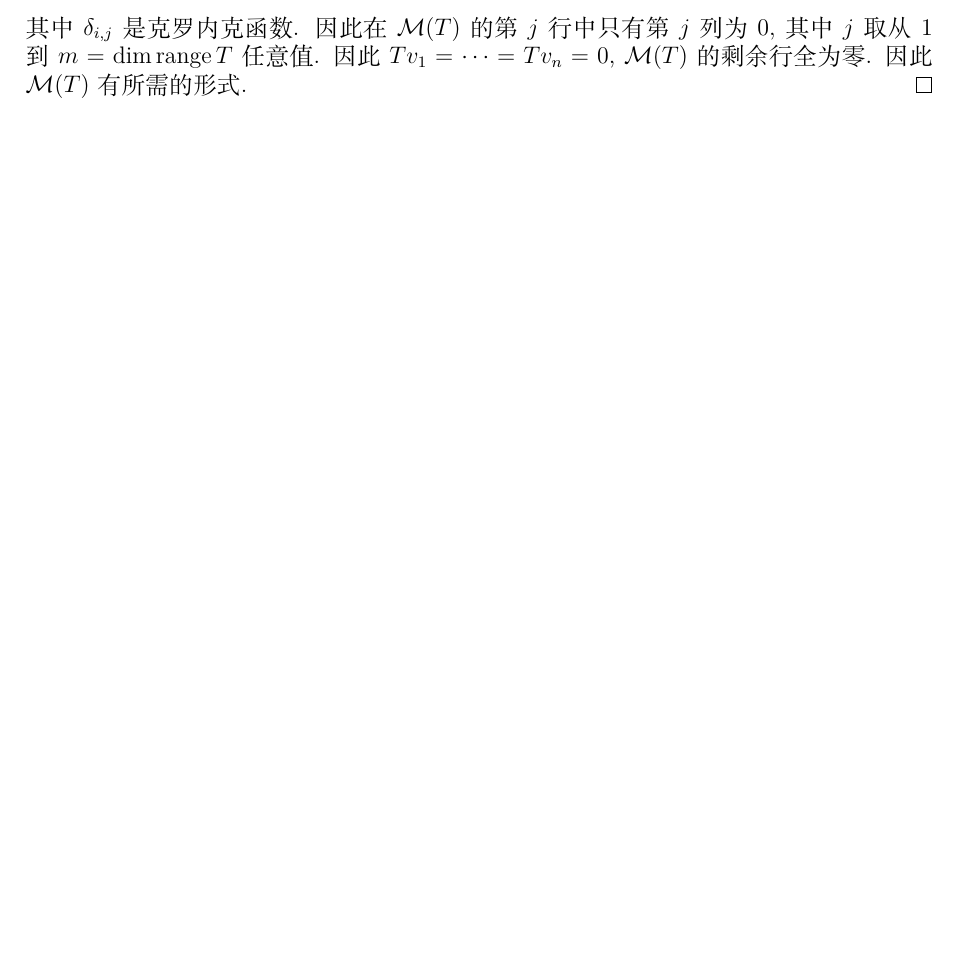
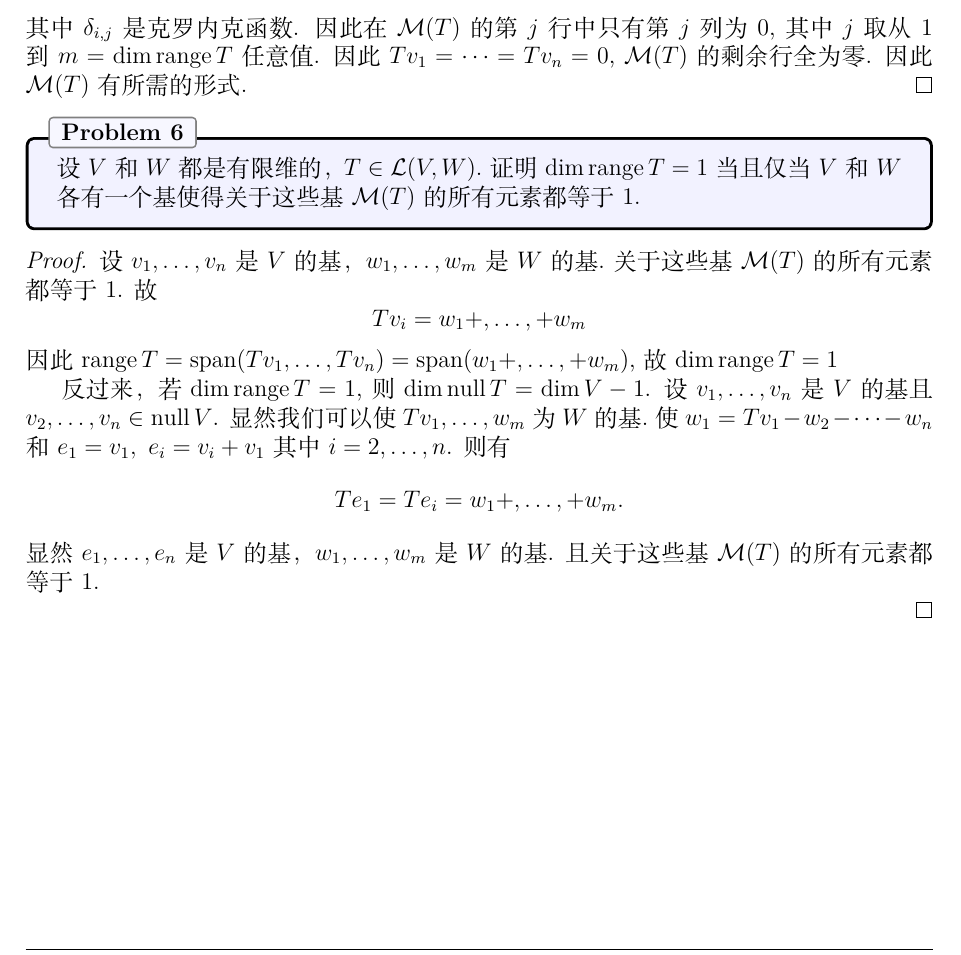
Before and after one commit to Flower101010/linear_algebra, a LaTeX problem sheet (main.tex, which reads C/exercises.tex): part of page 7 of 7, cut so that both start at the same text, the shorter picture padded with empty space. Compiled offline with XeLaTeX.

Commit message:
完成C_6

```diff
--- a/C/exercises.tex
+++ b/C/exercises.tex
@@ -52,3 +52,37 @@ $T$ 的矩阵
 	$\mat(T)$的剩余行全为零 .
 	因此 $\mat(T)$有所需的形式 .
 \end{proof}
+%----------------------------------------------------------------------------------------
+%	Problem 6
+%----------------------------------------------------------------------------------------
+
+\begin{problem}{6}
+设$V$和$W$都是有限维的，$T\in\Hom(V,W)$.证明
+$\dim \Range T=1$当且仅当$V$和$W$各有一个基
+使得关于这些基$\mat(T)$的所有元素都等于1.
+\end{problem}
+
+\begin{proof}
+	设$v_1,\dots,v_n$是$V$的基，$w_1,\dots,w_m$
+	是$W$的基.关于这些基$\mat(T)$的所有元素都等于1.
+	故
+	\begin{displaymath}
+		Tv_i =w_1+,\dots,+w_m
+	\end{displaymath}
+	因此$\Range T=\text{span}(Tv_1,\dots,Tv_n) = \text{span} (w_1+,\dots,+w_m)$,
+	故$\dim \Range T=1$
+
+	反过来，若$\dim \Range T=1$,
+	则$\dim \Null T = \dim V -1$.
+	设$v_1,\dots,v_n$是$V$的基且$v_2,\dots,v_n\in \Null V$.
+	显然我们可以使$Tv_1,\dots,w_m$
+	为$W$的基.使$w_1=Tv_1-w_2-\dots-w_n$和
+	$e_1=v_1,\ e_i=v_i+v_1$ 其中$i=2,\dots,n$.
+	则有
+	\begin{displaymath}
+		Te_1=Te_i=w_1+,\dots,+w_m.
+	\end{displaymath}
+	显然$e_1,\dots,e_n$是$V$的基，$w_1,\dots,w_m$是$W$的基.
+	且关于这些基$\mat(T)$的所有元素都等于1.
+
+\end{proof}
```
Also changed, not shown: main.pdf.
